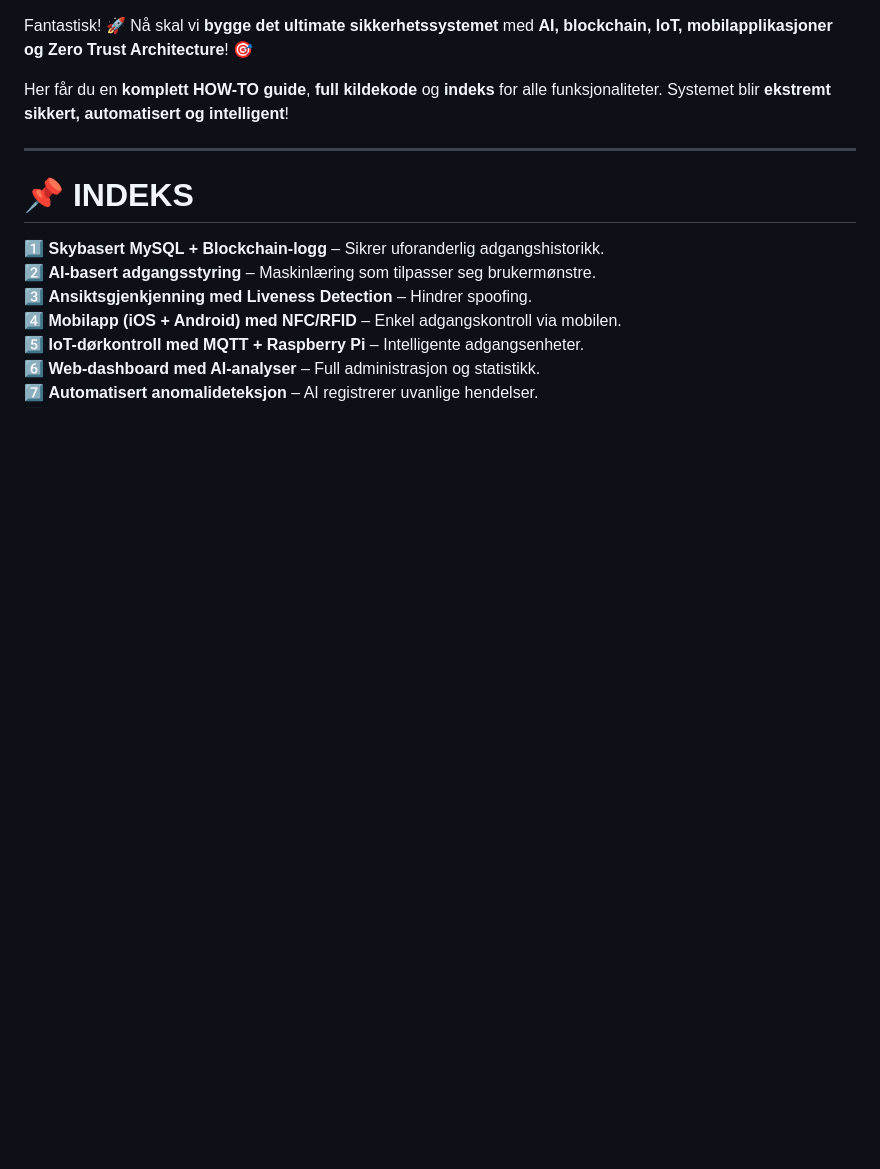
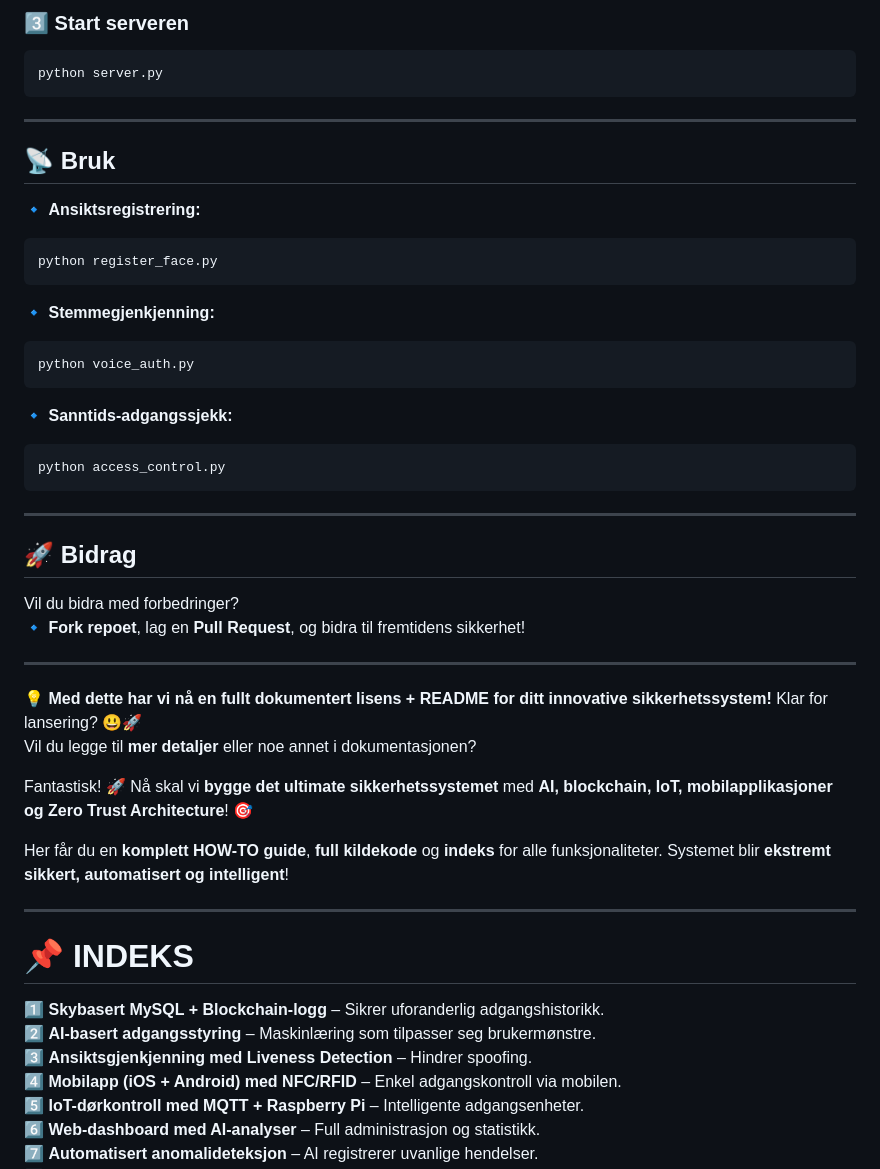
Before and after one commit to GizzZmo/Face-Recon, a Markdown page: README.md, the part around one of its changes. Rendered like a GitHub page; blank space fills up the shorter version.

````diff
--- a/README.md
+++ b/README.md
@@ -1,3 +56,36 @@
+### **3️⃣ Start serveren**
+```bash
+python server.py
+```
+
+---
+
+## **📡 Bruk**
+🔹 **Ansiktsregistrering:**
+```bash
+python register_face.py
+```
+🔹 **Stemmegjenkjenning:**
+```bash
+python voice_auth.py
+```
+🔹 **Sanntids-adgangssjekk:**
+```bash
+python access_control.py
+```
+
+---
+
+## **🚀 Bidrag**
+Vil du bidra med forbedringer?
+🔹 **Fork repoet**, lag en **Pull Request**, og bidra til fremtidens sikkerhet!
+
+---
+
+💡 **Med dette har vi nå en fullt dokumentert lisens + README for ditt innovative sikkerhetssystem!** Klar for lansering? 😃🚀
+Vil du legge til **mer detaljer** eller noe annet i dokumentasjonen?
+
+
 Fantastisk! 🚀 Nå skal vi **bygge det ultimate sikkerhetssystemet** med **AI, blockchain, IoT, mobilapplikasjoner og Zero Trust Architecture**! 🎯
 
 Her får du en **komplett HOW-TO guide**, **full kildekode** og **indeks** for alle funksjonaliteter. Systemet blir **ekstremt sikkert, automatisert og intelligent**!
````
Also changed, not shown: other parts of README.md (+55 -0 lines).
